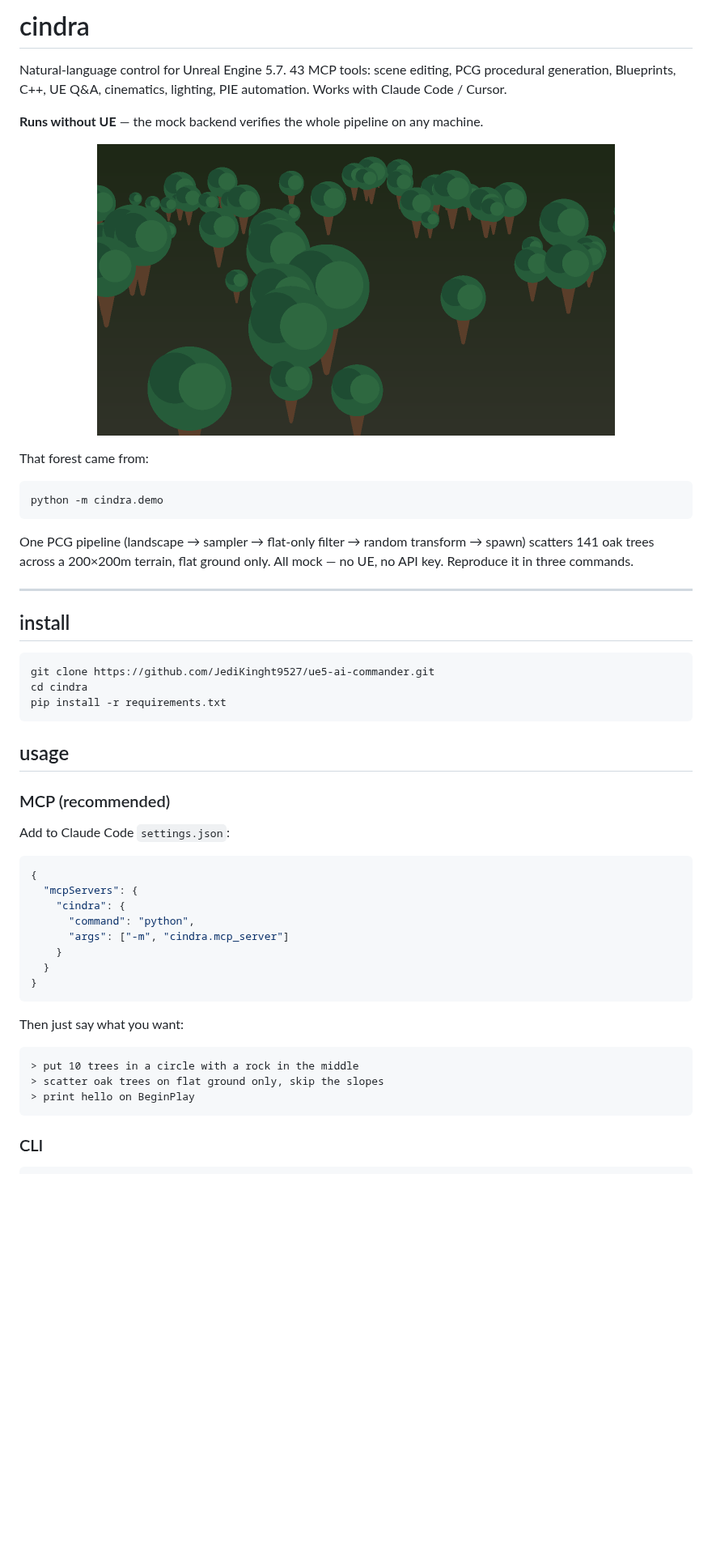
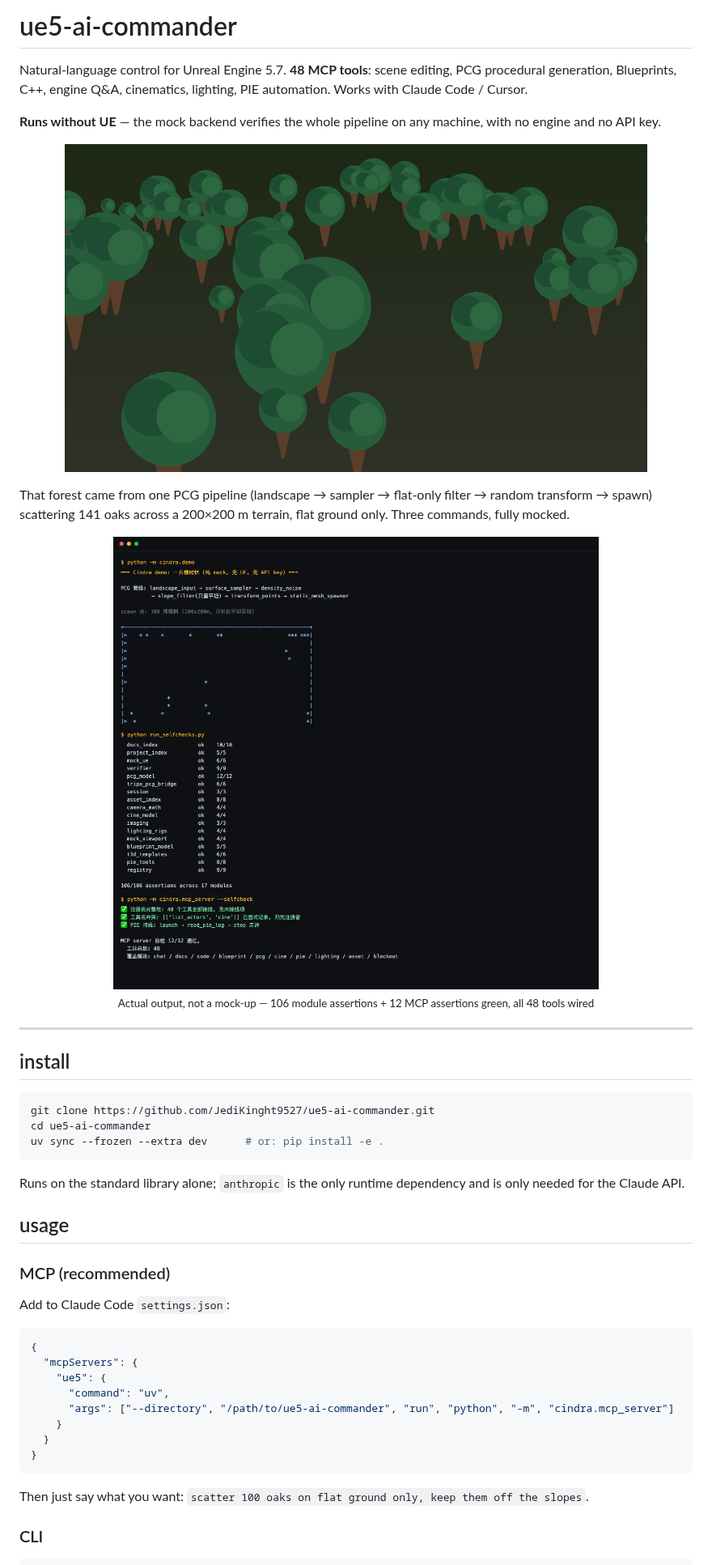
Before and after one commit to JediKinght9527/ue5-ai-commander, a Markdown page: README.en.md, the part around one of its changes. Shown at 81% size. GitHub-like rendering; pictures changed too: assets/terminal-demo.png (added); blank space fills up the shorter version.

````diff
--- a/README.en.md
+++ b/README.en.md
@@ -2,21 +5,21 @@
 
-# cindra
+# ue5-ai-commander
 
-Natural-language control for Unreal Engine 5.7. 43 MCP tools: scene editing, PCG procedural generation, Blueprints, C++, UE Q&A, cinematics, lighting, PIE automation. Works with Claude Code / Cursor.
+Natural-language control for Unreal Engine 5.7. **48 MCP tools**: scene editing, PCG procedural generation, Blueprints, C++, engine Q&A, cinematics, lighting, PIE automation. Works with Claude Code / Cursor.
 
-**Runs without UE** — the mock backend verifies the whole pipeline on any machine.
+**Runs without UE** — the mock backend verifies the whole pipeline on any machine, with no engine and no API key.
 
 <p align="center">
-  <img src="assets/demo_view.png" width="640" alt="cindra demo: oak forest generated by PCG (mock render)">
+  <img src="assets/demo_view.png" width="720" alt="PCG-generated oak forest (mock render)">
 </p>
 
-That forest came from:
+That forest came from one PCG pipeline (landscape → sampler → flat-only filter → random transform → spawn) scattering 141 oaks across a 200×200 m terrain, flat ground only. Three commands, fully mocked.
 
-```
-python -m cindra.demo
-```
-
-One PCG pipeline (landscape → sampler → flat-only filter → random transform → spawn) scatters 141 oak trees across a 200×200m terrain, flat ground only. All mock — no UE, no API key. Reproduce it in three commands.
+<p align="center">
+  <img src="assets/terminal-demo.png" width="880" alt="Real terminal output: demo, all module self-checks, MCP self-check">
+  <br>
+  <sub>Actual output, not a mock-up — 106 module assertions + 12 MCP assertions green, all 48 tools wired</sub>
+</p>
 
 ---
 
@@ -24,9 +27,11 @@ One PCG pipeline (landscape → sampler → flat-only filter → random transfor
 
 ```bash
 git clone https://github.com/JediKinght9527/ue5-ai-commander.git
-cd cindra
-pip install -r requirements.txt
+cd ue5-ai-commander
+uv sync --frozen --extra dev      # or: pip install -e .
 ```
+
+Runs on the standard library alone; `anthropic` is the only runtime dependency and is only needed for the Claude API.
 
 ## usage
 
@@ -37,21 +42,15 @@ Add to Claude Code `settings.json`:
 ```json
 {
   "mcpServers": {
-    "cindra": {
-      "command": "python",
-      "args": ["-m", "cindra.mcp_server"]
+    "ue5": {
+      "command": "uv",
+      "args": ["--directory", "/path/to/ue5-ai-commander", "run", "python", "-m", "cindra.mcp_server"]
     }
   }
 }
 ```
 
-Then just say what you want:
-
-```
-> put 10 trees in a circle with a rock in the middle
-> scatter oak trees on flat ground only, skip the slopes
-> print hello on BeginPlay
-```
+Then just say what you want: `scatter 100 oaks on flat ground only, keep them off the slopes`.
 
 ### CLI
 
````
Also changed, not shown: other parts of README.en.md (+86 -112 lines), .github/PULL_REQUEST_TEMPLATE.md (added, +30 -0 lines), CHANGELOG.md (added, +35 -0 lines), CODE_OF_CONDUCT.md (added, +72 -0 lines), CONTRIBUTING.md (added, +55 -0 lines), README.md (+89 -115 lines), SECURITY.md (added, +38 -0 lines), demo_topdown.png (added), demo_view.png (added), docs/marketing-post.md (renamed from POST.md), 9 other files.
